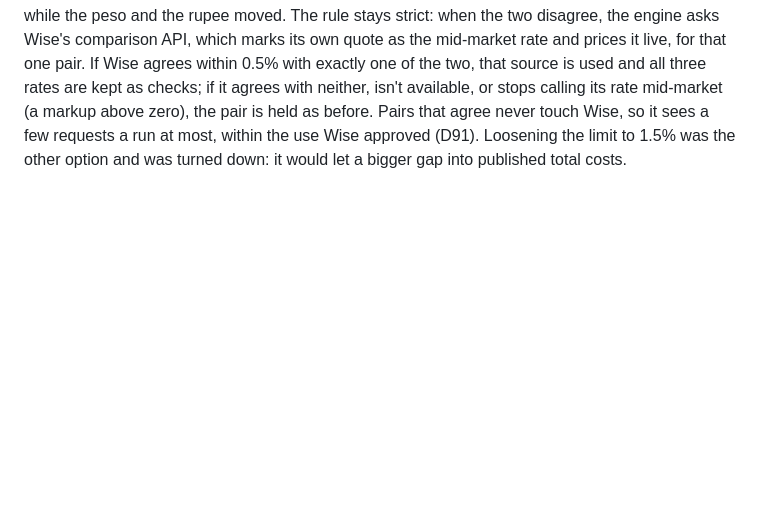
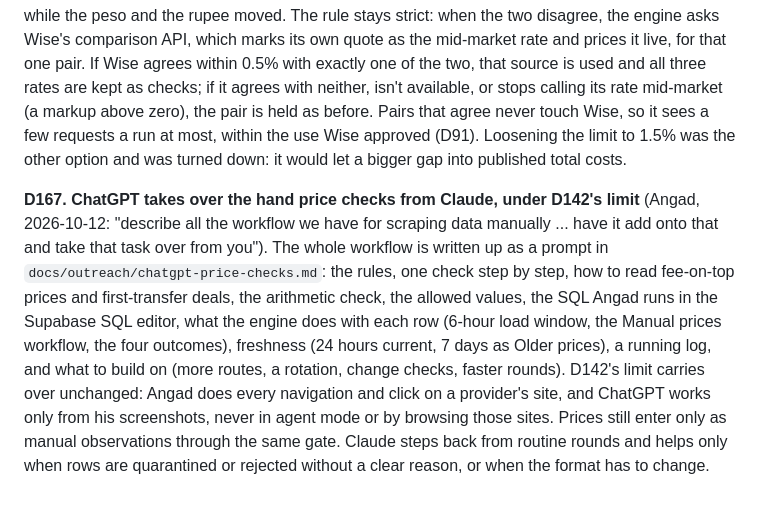
Before and after one commit to OnGodCR/RemitBridge-App, a Markdown page: DECISIONS.md, the part around the change. GitHub-like rendering; blank space fills up the shorter version.

```diff
--- a/DECISIONS.md
+++ b/DECISIONS.md
@@ -2047,3 +2047,17 @@ neither, isn't available, or stops calling its rate mid-market (a markup above z
 pair is held as before. Pairs that agree never touch Wise, so it sees a few requests a run
 at most, within the use Wise approved (D91). Loosening the limit to 1.5% was the other
 option and was turned down: it would let a bigger gap into published total costs.
+
+**D167. ChatGPT takes over the hand price checks from Claude, under D142's limit** (Angad,
+2026-10-12: "describe all the workflow we have for scraping data manually ... have it add
+onto that and take that task over from you"). The whole workflow is written up as a prompt
+in `docs/outreach/chatgpt-price-checks.md`: the rules, one check step by step, how to read fee-on-top
+prices and first-transfer deals, the arithmetic check, the allowed values, the SQL Angad runs
+in the Supabase SQL editor, what the engine does with each row (6-hour load window, the
+Manual prices workflow, the four outcomes), freshness (24 hours current, 7 days as Older
+prices), a running log, and what to build on (more routes, a rotation, change checks, faster
+rounds). D142's limit carries over unchanged: Angad does every navigation and click on a
+provider's site, and ChatGPT works only from his screenshots, never in agent mode or by
+browsing those sites. Prices still enter only as manual observations through the same gate.
+Claude steps back from routine rounds and helps only when rows are quarantined or rejected
+without a clear reason, or when the format has to change.
```
Also changed, not shown: docs/outreach/chatgpt-price-checks.md (added, +124 -0 lines), docs/todo.md (+1 -1 lines).
